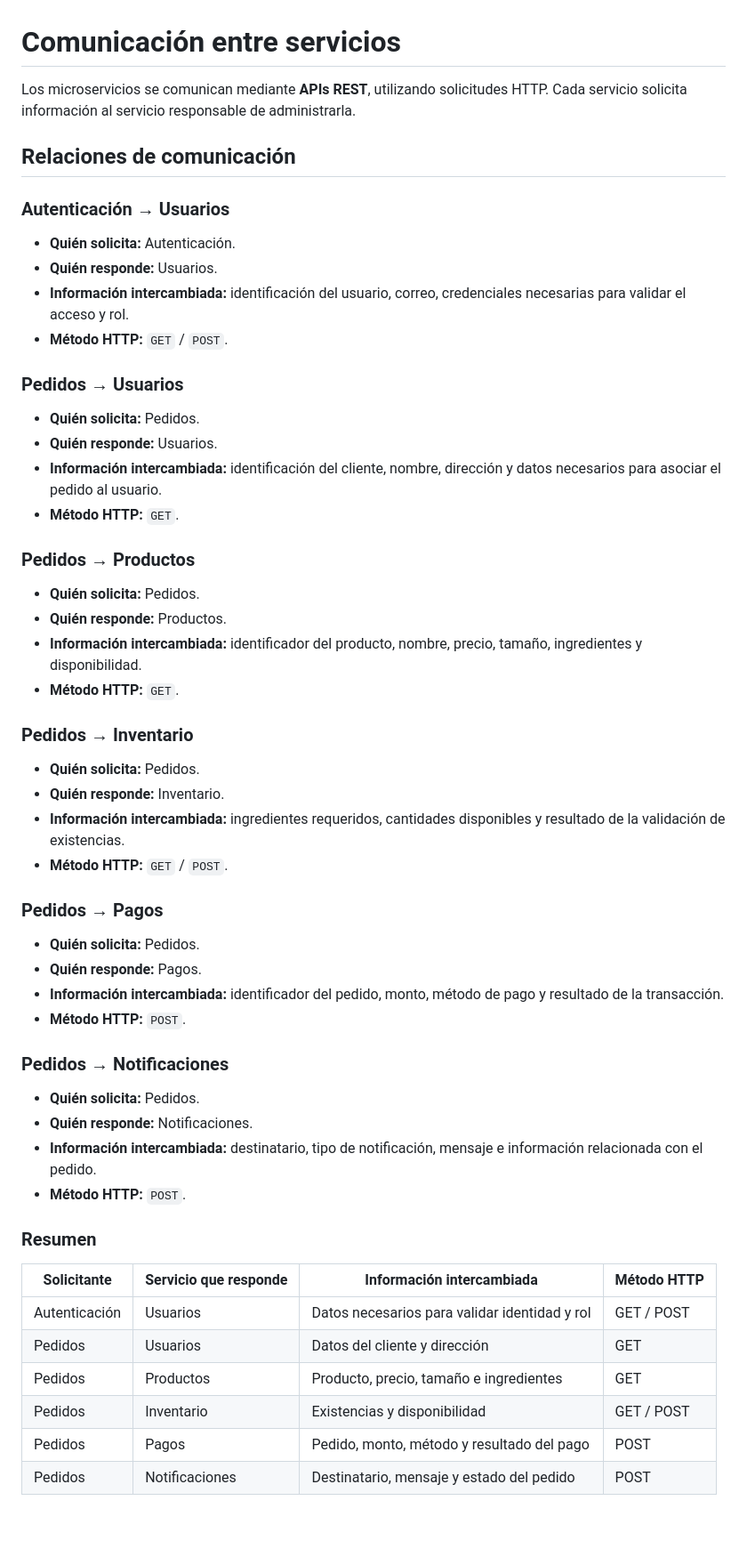
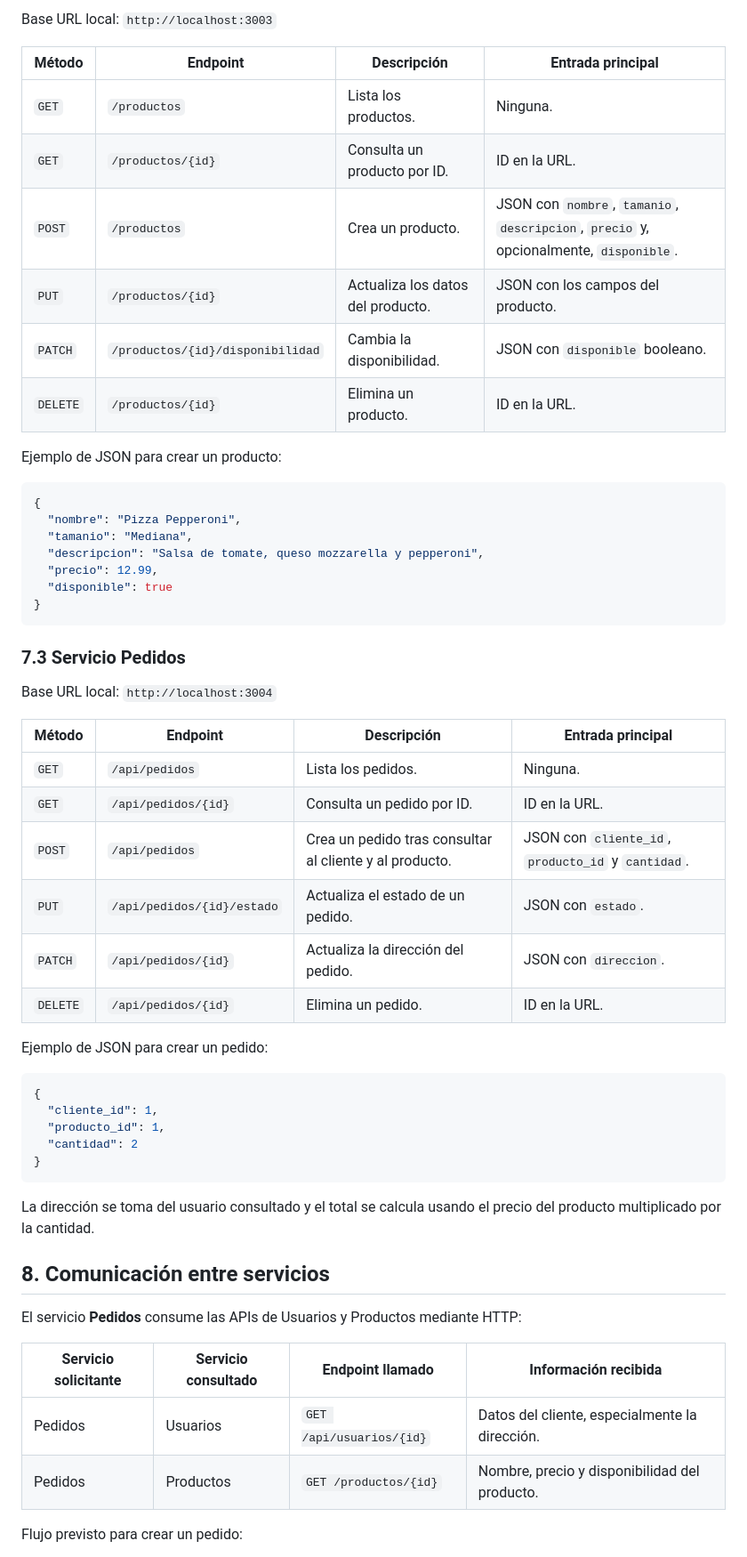
Before and after one commit to AdielEspinosa/proyecto_ecommerce, a Markdown page: README.md, the part around one of its changes. Shown at 89% size. GitHub-like rendering; blank space fills up the shorter version.

Commit message:
docs: Desccripcion de servicios, endpoints y comunicación
Se documentan los 3 servicios implementados, se describen los endpoint y se describe la comunicación entre servicios.

````diff
--- a/README.md
+++ b/README.md
@@ -102,61 +88,60 @@ La arquitectura busca separar responsabilidades, facilitar el mantenimiento y pe
 
+Base URL local: `http://localhost:3003`
 
-# Comunicación entre servicios
+| Método | Endpoint | Descripción | Entrada principal |
+|---|---|---|---|
+| `GET` | `/productos` | Lista los productos. | Ninguna. |
+| `GET` | `/productos/{id}` | Consulta un producto por ID. | ID en la URL. |
+| `POST` | `/productos` | Crea un producto. | JSON con `nombre`, `tamanio`, `descripcion`, `precio` y, opcionalmente, `disponible`. |
+| `PUT` | `/productos/{id}` | Actualiza los datos del producto. | JSON con los campos del producto. |
+| `PATCH` | `/productos/{id}/disponibilidad` | Cambia la disponibilidad. | JSON con `disponible` booleano. |
+| `DELETE` | `/productos/{id}` | Elimina un producto. | ID en la URL. |
 
-Los microservicios se comunican mediante **APIs REST**, utilizando solicitudes HTTP. Cada servicio solicita información al servicio responsable de administrarla.
+Ejemplo de JSON para crear un producto:
 
-## Relaciones de comunicación
+```json
+{
+  "nombre": "Pizza Pepperoni",
+  "tamanio": "Mediana",
+  "descripcion": "Salsa de tomate, queso mozzarella y pepperoni",
+  "precio": 12.99,
+  "disponible": true
+}
+```
 
-### Autenticación → Usuarios
+### 7.3 Servicio Pedidos
 
-- **Quién solicita:** Autenticación.
-- **Quién responde:** Usuarios.
-- **Información intercambiada:** identificación del usuario, correo, credenciales necesarias para validar el acceso y rol.
-- **Método HTTP:** `GET` / `POST`.
+Base URL local: `http://localhost:3004`
 
-### Pedidos → Usuarios
+| Método | Endpoint | Descripción | Entrada principal |
+|---|---|---|---|
+| `GET` | `/api/pedidos` | Lista los pedidos. | Ninguna. |
+| `GET` | `/api/pedidos/{id}` | Consulta un pedido por ID. | ID en la URL. |
+| `POST` | `/api/pedidos` | Crea un pedido tras consultar al cliente y al producto. | JSON con `cliente_id`, `producto_id` y `cantidad`. |
+| `PUT` | `/api/pedidos/{id}/estado` | Actualiza el estado de un pedido. | JSON con `estado`. |
+| `PATCH` | `/api/pedidos/{id}` | Actualiza la dirección del pedido. | JSON con `direccion`. |
+| `DELETE` | `/api/pedidos/{id}` | Elimina un pedido. | ID en la URL. |
 
-- **Quién solicita:** Pedidos.
-- **Quién responde:** Usuarios.
-- **Información intercambiada:** identificación del cliente, nombre, dirección y datos necesarios para asociar el pedido al usuario.
-- **Método HTTP:** `GET`.
+Ejemplo de JSON para crear un pedido:
 
-### Pedidos → Productos
+```json
+{
+  "cliente_id": 1,
+  "producto_id": 1,
+  "cantidad": 2
+}
+```
 
-- **Quién solicita:** Pedidos.
-- **Quién responde:** Productos.
-- **Información intercambiada:** identificador del producto, nombre, precio, tamaño, ingredientes y disponibilidad.
-- **Método HTTP:** `GET`.
+La dirección se toma del usuario consultado y el total se calcula usando el precio del producto multiplicado por la cantidad.
 
-### Pedidos → Inventario
+## 8. Comunicación entre servicios
 
-- **Quién solicita:** Pedidos.
-- **Quién responde:** Inventario.
-- **Información intercambiada:** ingredientes requeridos, cantidades disponibles y resultado de la validación de existencias.
-- **Método HTTP:** `GET` / `POST`.
+El servicio **Pedidos** consume las APIs de Usuarios y Productos mediante HTTP:
 
-### Pedidos → Pagos
+| Servicio solicitante | Servicio consultado | Endpoint llamado | Información recibida |
+|---|---|---|---|
+| Pedidos | Usuarios | `GET /api/usuarios/{id}` | Datos del cliente, especialmente la dirección. |
+| Pedidos | Productos | `GET /productos/{id}` | Nombre, precio y disponibilidad del producto. |
 
-- **Quién solicita:** Pedidos.
-- **Quién responde:** Pagos.
-- **Información intercambiada:** identificador del pedido, monto, método de pago y resultado de la transacción.
-- **Método HTTP:** `POST`.
+Flujo previsto para crear un pedido:
 
-### Pedidos → Notificaciones
-
-- **Quién solicita:** Pedidos.
-- **Quién responde:** Notificaciones.
-- **Información intercambiada:** destinatario, tipo de notificación, mensaje e información relacionada con el pedido.
-- **Método HTTP:** `POST`.
-
-### Resumen
-
-| Solicitante | Servicio que responde | Información intercambiada | Método HTTP |
-|---|---|---|---|
-| Autenticación | Usuarios | Datos necesarios para validar identidad y rol | GET / POST |
-| Pedidos | Usuarios | Datos del cliente y dirección | GET |
-| Pedidos | Productos | Producto, precio, tamaño e ingredientes | GET |
-| Pedidos | Inventario | Existencias y disponibilidad | GET / POST |
-| Pedidos | Pagos | Pedido, monto, método y resultado del pago | POST |
-| Pedidos | Notificaciones | Destinatario, mensaje y estado del pedido | POST |
-
````
Also changed, not shown: other parts of README.md (+36 -78 lines).
